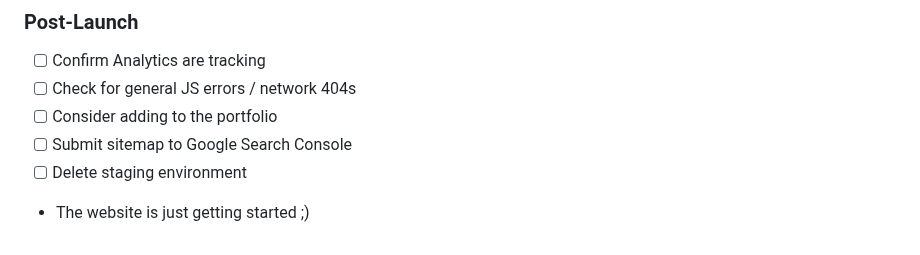
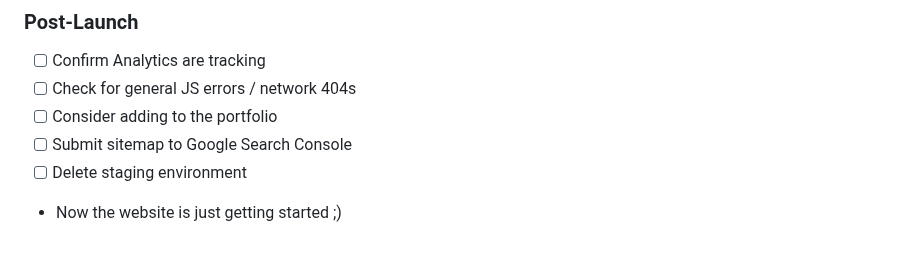
Before and after one commit to arleym/launch-list, a Markdown page: launchlist.md, the part around the change. GitHub-like rendering.

Commit message:
Tim Lum truth bomb

```diff
--- a/launchlist.md
+++ b/launchlist.md
@@ -163,4 +163,4 @@ Some of these design steps are for more robust brand type of work
 - [ ] Consider adding to the portfolio
 - [ ] Submit sitemap to Google Search Console
 - [ ] Delete staging environment
-- The website is just getting started ;)
+- Now the website is just getting started ;)
```
